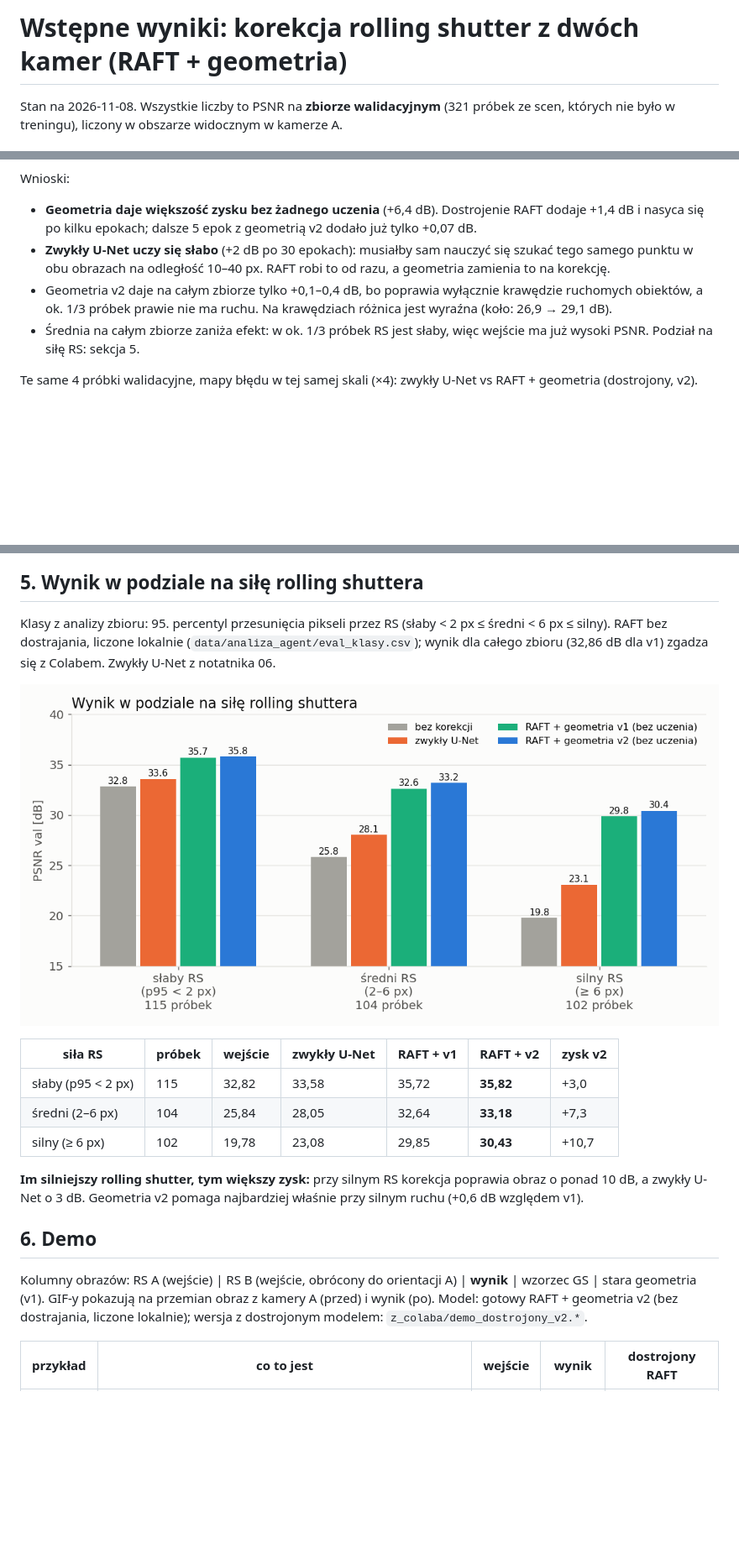
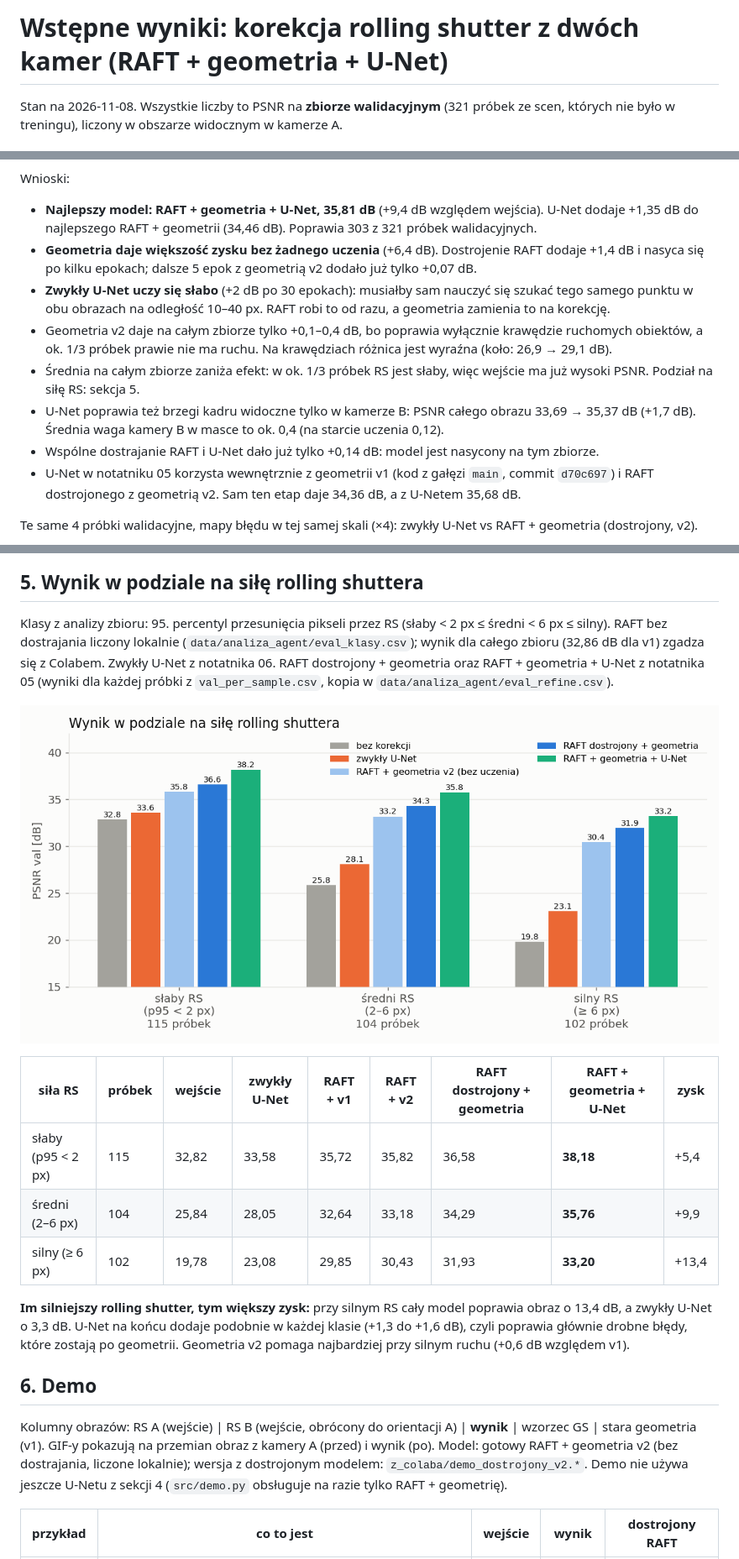
Before and after one commit to kordiusz/RollingShutter, a Markdown page: docs/wyniki_2026-11-08/README.md, 3 parts joined by grey strips. Shown at 84% size. Drawn GitHub-style; pictures changed too: docs/wyniki_2026-11-08/wykres_klasy.png; blank space fills up the shorter version.

```diff
--- a/docs/wyniki_2026-11-08/README.md
+++ b/docs/wyniki_2026-11-08/README.md
@@ -1,4 +1,4 @@
-# Wstępne wyniki: korekcja rolling shutter z dwóch kamer (RAFT + geometria)
+# Wstępne wyniki: korekcja rolling shutter z dwóch kamer (RAFT + geometria + U-Net)
 
 Stan na 2026-11-08. Wszystkie liczby to PSNR na **zbiorze walidacyjnym** (321 próbek ze scen,
 których nie było w treningu), liczony w obszarze widocznym w kamerze A.
@@ -45,6 +52,8 @@ podział po scenach. Odczyt 10–30 ms, obrazy 256×256. Opis: `docs/zbior_rs_vi
 ![Przebieg uczenia](wykres_uczenie.png)
 
 Wnioski:
+- **Najlepszy model: RAFT + geometria + U-Net, 35,81 dB** (+9,4 dB względem wejścia). U-Net dodaje +1,35 dB
+  do najlepszego RAFT + geometrii (34,46 dB). Poprawia 303 z 321 próbek walidacyjnych.
 - **Geometria daje większość zysku bez żadnego uczenia** (+6,4 dB). Dostrojenie RAFT dodaje +1,4 dB i nasyca się
   po kilku epokach; dalsze 5 epok z geometrią v2 dodało już tylko +0,07 dB.
 - **Zwykły U-Net uczy się słabo** (+2 dB po 30 epokach): musiałby sam nauczyć się szukać tego samego punktu
@@ -53,6 +62,11 @@ Wnioski:
   a ok. 1/3 próbek prawie nie ma ruchu. Na krawędziach różnica jest wyraźna (koło: 26,9 → 29,1 dB).
 - Średnia na całym zbiorze zaniża efekt: w ok. 1/3 próbek RS jest słaby, więc wejście ma już wysoki PSNR.
   Podział na siłę RS: sekcja 5.
+- U-Net poprawia też brzegi kadru widoczne tylko w kamerze B: PSNR całego obrazu 33,69 → 35,37 dB (+1,7 dB).
+  Średnia waga kamery B w masce to ok. 0,4 (na starcie uczenia 0,12).
+- Wspólne dostrajanie RAFT i U-Net dało już tylko +0,14 dB: model jest nasycony na tym zbiorze.
+- U-Net w notatniku 05 korzysta wewnętrznie z geometrii v1 (kod z gałęzi `main`, commit `d70c697`) i RAFT
+  dostrojonego z geometrią v2. Sam ten etap daje 34,36 dB, a z U-Netem 35,68 dB.
 
 Te same 4 próbki walidacyjne, mapy błędu w tej samej skali (×4): zwykły U-Net vs RAFT + geometria (dostrojony, v2).
 
@@ -61,25 +75,28 @@ Te same 4 próbki walidacyjne, mapy błędu w tej samej skali (×4): zwykły U-N
 ## 5. Wynik w podziale na siłę rolling shuttera
 
 Klasy z analizy zbioru: 95. percentyl przesunięcia pikseli przez RS (słaby < 2 px ≤ średni < 6 px ≤ silny).
-RAFT bez dostrajania, liczone lokalnie (`data/analiza_agent/eval_klasy.csv`); wynik dla całego zbioru (32,86 dB dla v1)
-zgadza się z Colabem. Zwykły U-Net z notatnika 06.
+RAFT bez dostrajania liczony lokalnie (`data/analiza_agent/eval_klasy.csv`); wynik dla całego zbioru (32,86 dB dla v1)
+zgadza się z Colabem. Zwykły U-Net z notatnika 06. RAFT dostrojony + geometria oraz RAFT + geometria + U-Net
+z notatnika 05 (wyniki dla każdej próbki z `val_per_sample.csv`, kopia w `data/analiza_agent/eval_refine.csv`).
 
 ![Podział na siłę RS](wykres_klasy.png)
 
-| siła RS | próbek | wejście | zwykły U-Net | RAFT + v1 | RAFT + v2 | zysk v2 |
-|---|---|---|---|---|---|---|
-| słaby (p95 < 2 px) | 115 | 32,82 | 33,58 | 35,72 | **35,82** | +3,0 |
-| średni (2–6 px) | 104 | 25,84 | 28,05 | 32,64 | **33,18** | +7,3 |
-| silny (≥ 6 px) | 102 | 19,78 | 23,08 | 29,85 | **30,43** | +10,7 |
+| siła RS | próbek | wejście | zwykły U-Net | RAFT + v1 | RAFT + v2 | RAFT dostrojony + geometria | **RAFT + geometria + U-Net** | zysk |
+|---|---|---|---|---|---|---|---|---|
+| słaby (p95 < 2 px) | 115 | 32,82 | 33,58 | 35,72 | 35,82 | 36,58 | **38,18** | +5,4 |
+| średni (2–6 px) | 104 | 25,84 | 28,05 | 32,64 | 33,18 | 34,29 | **35,76** | +9,9 |
+| silny (≥ 6 px) | 102 | 19,78 | 23,08 | 29,85 | 30,43 | 31,93 | **33,20** | +13,4 |
 
-**Im silniejszy rolling shutter, tym większy zysk:** przy silnym RS korekcja poprawia obraz o ponad 10 dB,
-a zwykły U-Net o 3 dB. Geometria v2 pomaga najbardziej właśnie przy silnym ruchu (+0,6 dB względem v1).
+**Im silniejszy rolling shutter, tym większy zysk:** przy silnym RS cały model poprawia obraz o 13,4 dB,
+a zwykły U-Net o 3,3 dB. U-Net na końcu dodaje podobnie w każdej klasie (+1,3 do +1,6 dB), czyli poprawia
+głównie drobne błędy, które zostają po geometrii. Geometria v2 pomaga najbardziej przy silnym ruchu (+0,6 dB względem v1).
 
 ## 6. Demo
 
 Kolumny obrazów: RS A (wejście) | RS B (wejście, obrócony do orientacji A) | **wynik** | wzorzec GS | stara geometria (v1).
 GIF-y pokazują na przemian obraz z kamery A (przed) i wynik (po). Model: gotowy RAFT + geometria v2
 (bez dostrajania, liczone lokalnie); wersja z dostrojonym modelem: `z_colaba/demo_dostrojony_v2.*`.
+Demo nie używa jeszcze U-Netu z sekcji 4 (`src/demo.py` obsługuje na razie tylko RAFT + geometrię).
 
 | przykład | co to jest | wejście | wynik | dostrojony RAFT |
 |---|---|---|---|---|
```
Also changed, not shown: other parts of docs/wyniki_2026-11-08/README.md (+13 -3 lines), experiments/README.md (+8 -2 lines), docs/wyniki_2026-11-08/wykres_modele.png, docs/wyniki_2026-11-08/wykres_uczenie.png, 2 other files.
